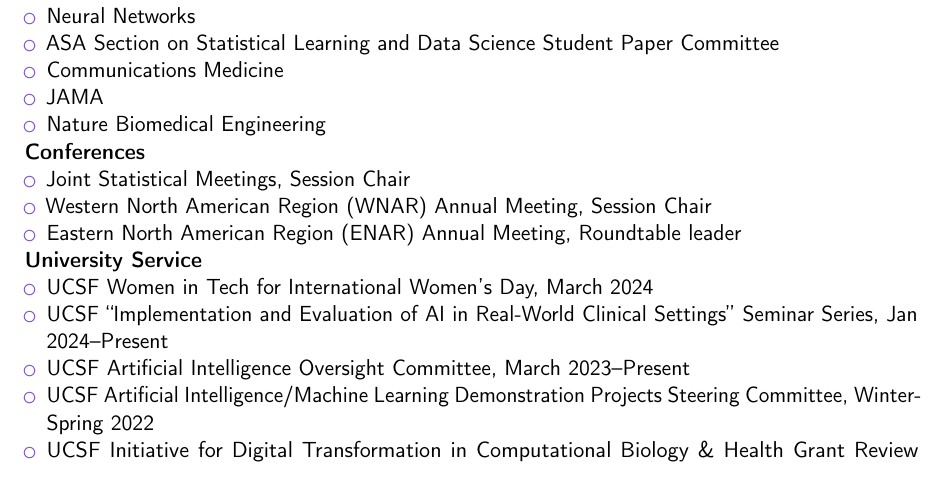
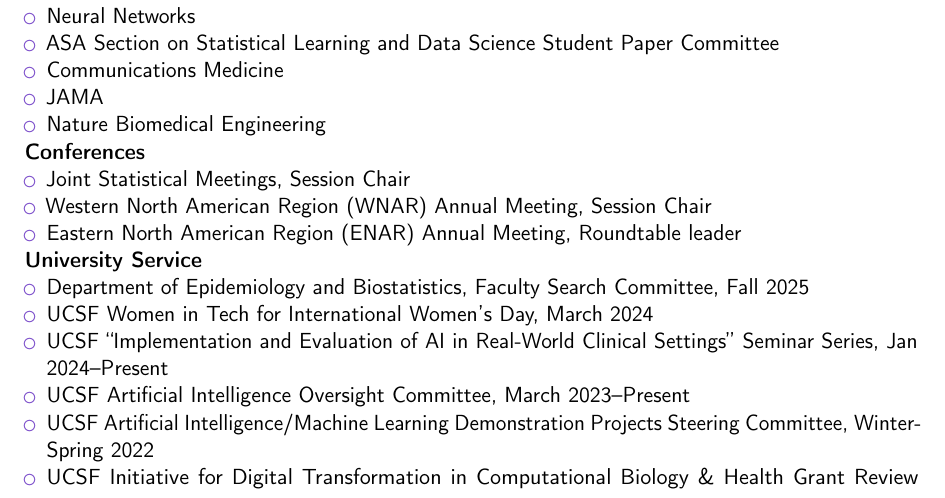
Before and after one commit to jjfeng/jjfeng.github.io, a LaTeX CV (cv.tex): part of page 6 of 7, cut so that both start at the same text. Compiled offline with pdfLaTeX.

Commit message:
update hiring

```diff
--- a/cv.tex
+++ b/cv.tex
@@ -266,6 +266,7 @@
 \textbf{University Service}
 \begin{itemize}
 % \item Represented DEB at the UCSF AI "Summit" organized by Sam Hawgood
+    \item Department of Epidemiology and Biostatistics, Faculty Search Committee, Fall 2025
 	\item UCSF Women in Tech for International Women's Day, March 2024
 	\item UCSF ``Implementation and Evaluation of AI in Real-World Clinical Settings'' Seminar Series, Jan 2024--Present
 	\item UCSF Artificial Intelligence Oversight Committee, March 2023--Present
```
